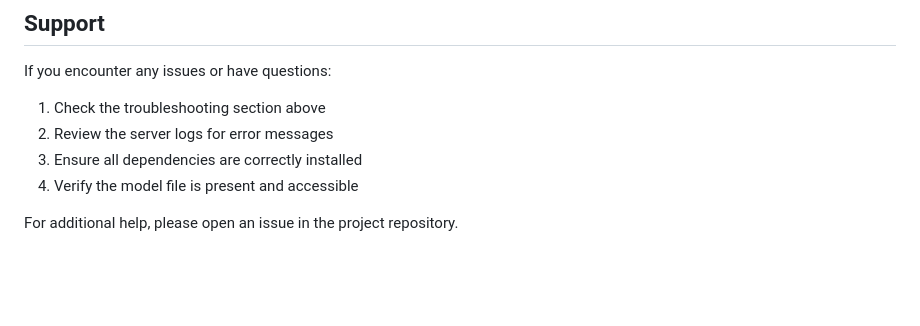
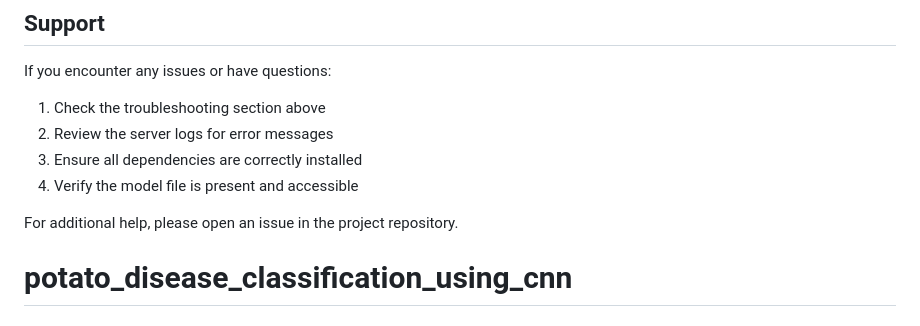
Before and after one commit to riteshk3107/potato_disease_classification_using_cnn, a Markdown page: README.md, the part around the change. GitHub-like rendering; blank space fills up the shorter version.

```diff
--- a/README.md
+++ b/README.md
@@ -238,3 +238,4 @@ If you encounter any issues or have questions:
 4. Verify the model file is present and accessible
 
 For additional help, please open an issue in the project repository.
+# potato_disease_classification_using_cnn
```
